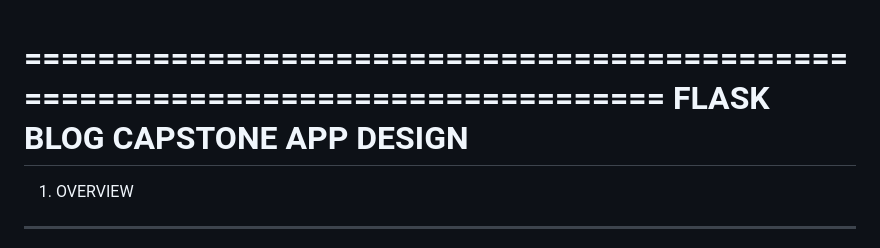
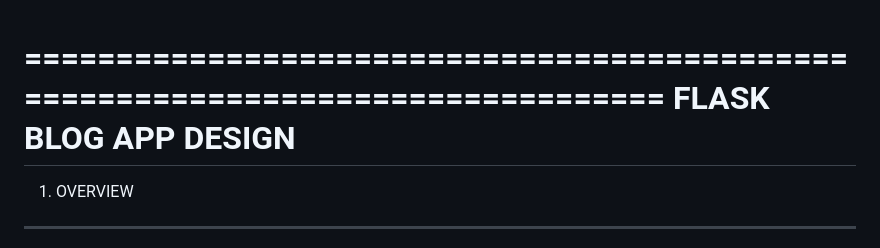
Before and after one commit to dhasani76/FlaskBlog, a Markdown page: README.md, the part around the change. Rendered like a GitHub page.

Commit message:
Update project title in README

```diff
--- a/README.md
+++ b/README.md
@@ -1,5 +1,5 @@
 ================================================================================
-                         FLASK BLOG CAPSTONE APP DESIGN
+                         FLASK BLOG APP DESIGN
 ================================================================================
 
 1. OVERVIEW
```
